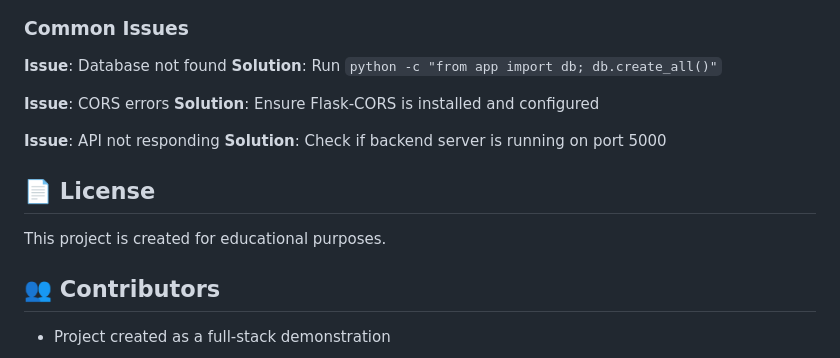
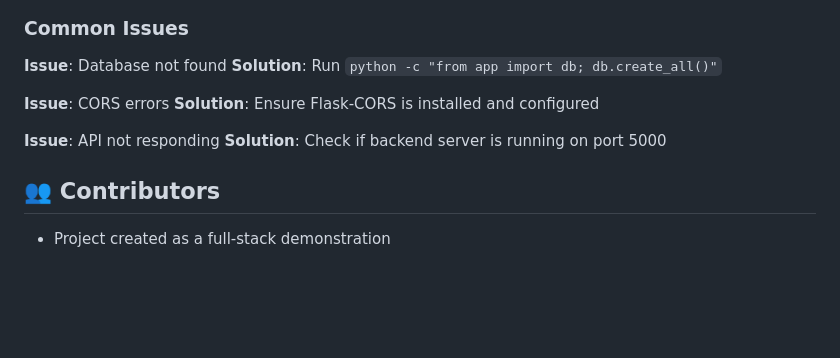
Before and after one commit to naman-09/aerobook-project, a Markdown page: README.md, the part around the change. Drawn GitHub-style; blank space fills up the shorter version.

```diff
--- a/README.md
+++ b/README.md
@@ -251,10 +251,6 @@ python manage.py db upgrade
 **Issue**: API not responding
 **Solution**: Check if backend server is running on port 5000
 
-## 📄 License
-
-This project is created for educational purposes.
-
 ## 👥 Contributors
 
 - Project created as a full-stack demonstration
```
